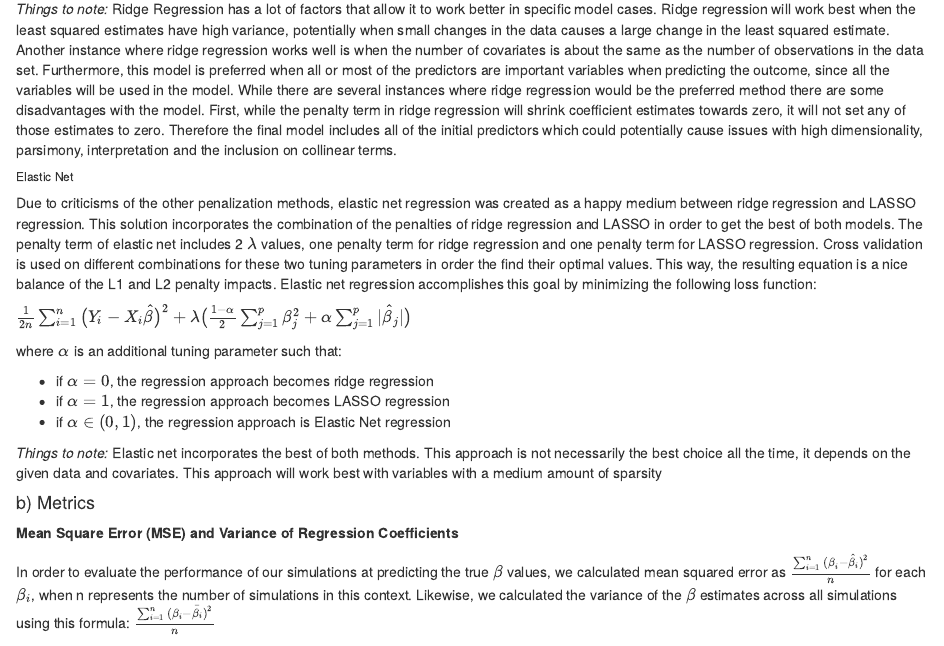
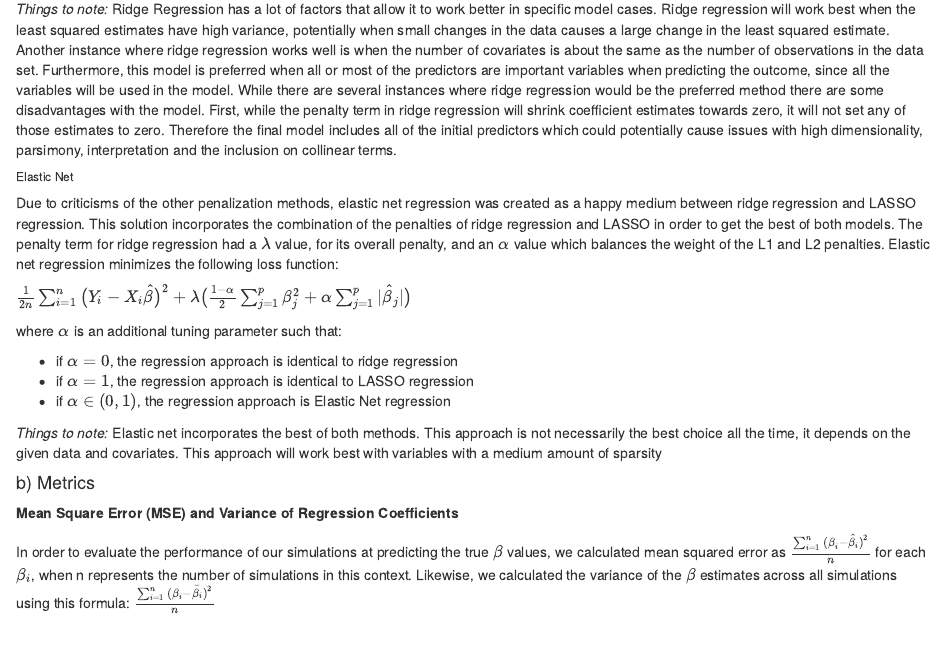
Before and after one commit to dnolter959/222_Project, an R Markdown document (Written_Report.Rmd): the page in a window 1100 px wide, from 2380 px down. The pictures show the output file Written_Report.html that the author committed with the source, opened offline.

Commit message:
One last change about elastic net

```diff
--- a/Written_Report.Rmd
+++ b/Written_Report.Rmd
@@ -97,7 +97,7 @@ $\lambda$ here again is the tuning parameter/shrinking penalty and will shrink t
 
 ###### Elastic Net
 
-Due to criticisms of the other penalization methods, elastic net regression was created as a happy medium between ridge regression and LASSO regression. This solution incorporates the combination of the penalties of ridge regression and LASSO in order to get the best of both models. The penalty term of elastic net includes 2 $\lambda$ values, one penalty term for ridge regression and one penalty term for LASSO regression. Cross validation is used on different combinations for these two tuning parameters in order the find their optimal values. This way, the resulting equation is a nice balance of the L1 and L2 penalty impacts. Elastic net regression accomplishes this goal by minimizing the following loss function:
+Due to criticisms of the other penalization methods, elastic net regression was created as a happy medium between ridge regression and LASSO regression. This solution incorporates the combination of the penalties of ridge regression and LASSO in order to get the best of both models. The penalty term for ridge regression had a $\lambda$ value, for its overall penalty, and an $\alpha$ value which balances the weight of the L1 and L2 penalties. Elastic net regression minimizes the following loss function:
 
 
 $\frac{1}{2n}\sum^{n}_{i=1} \big( Y_{i} - X_{i}\hat{\beta} \big)^{2} +  \lambda \big( \frac{1-\alpha}{2}\sum^{p}_{j=1}\beta_{j}^2 + \alpha \sum^{p}_{j=1}|\hat{\beta}_{j}|\big)$
@@ -105,8 +105,8 @@ $\frac{1}{2n}\sum^{n}_{i=1} \big( Y_{i} - X_{i}\hat{\beta} \big)^{2} +  \lambda
 
 where $\alpha$ is an additional tuning parameter such that:
 
-* if $\alpha = 0$, the regression approach becomes ridge regression
-* if $\alpha = 1$, the regression approach becomes LASSO regression
+* if $\alpha = 0$, the regression approach is identical to ridge regression
+* if $\alpha = 1$, the regression approach is identical to LASSO regression
 * if $\alpha \in (0,1)$, the regression approach is Elastic Net regression
 
 
```
Also changed, not shown: Written_Report.html.
